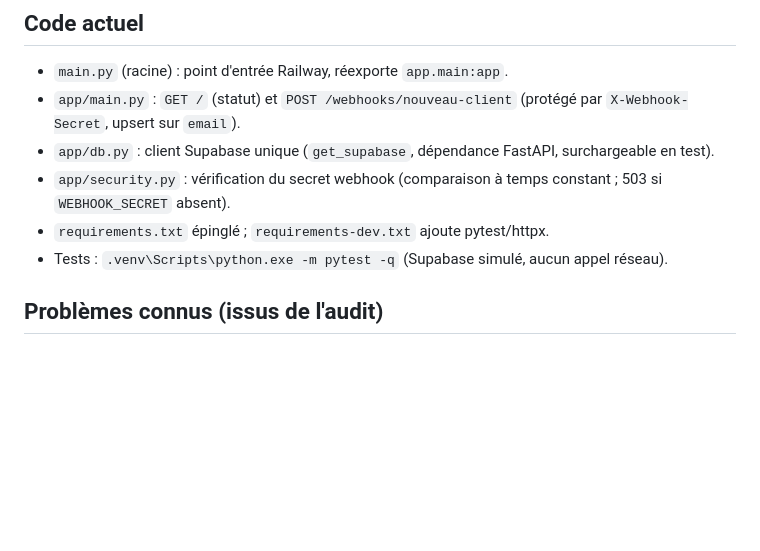
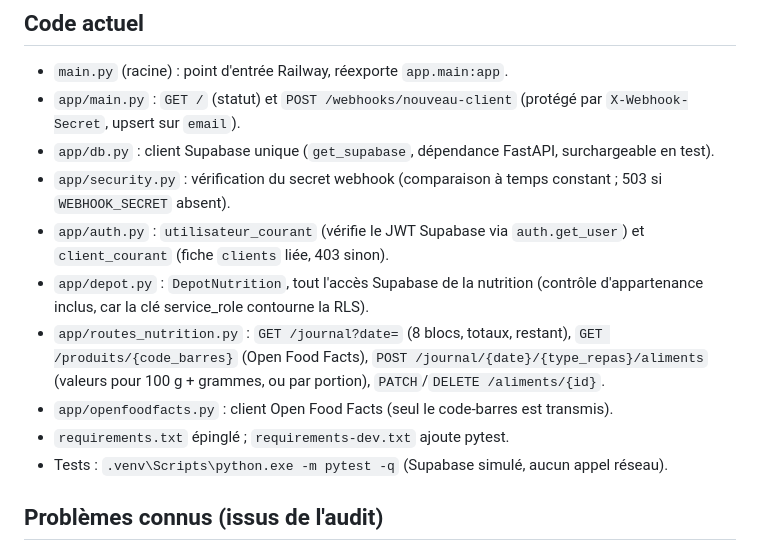
Before and after one commit to patroncorrea-ctrl/app-sportoop-backend, a Markdown page: CLAUDE.md, the part around the change. Rendered like a GitHub page; blank space fills up the shorter version.

Commit message:
docs: documente les modules de la phase 4

```diff
--- a/CLAUDE.md
+++ b/CLAUDE.md
@@ -103,7 +103,12 @@ CREATE TABLE public.aliments_scannes (
 - `app/main.py` : `GET /` (statut) et `POST /webhooks/nouveau-client` (protégé par `X-Webhook-Secret`, upsert sur `email`).
 - `app/db.py` : client Supabase unique (`get_supabase`, dépendance FastAPI, surchargeable en test).
 - `app/security.py` : vérification du secret webhook (comparaison à temps constant ; 503 si `WEBHOOK_SECRET` absent).
-- `requirements.txt` épinglé ; `requirements-dev.txt` ajoute pytest/httpx.
+- `app/auth.py` : `utilisateur_courant` (vérifie le JWT Supabase via `auth.get_user`) et `client_courant` (fiche `clients` liée, 403 sinon).
+- `app/depot.py` : `DepotNutrition`, tout l'accès Supabase de la nutrition (contrôle d'appartenance inclus, car la clé service_role contourne la RLS).
+- `app/routes_nutrition.py` : `GET /journal?date=` (8 blocs, totaux, restant), `GET /produits/{code_barres}` (Open Food Facts),
+  `POST /journal/{date}/{type_repas}/aliments` (valeurs pour 100 g + grammes, ou par portion), `PATCH`/`DELETE /aliments/{id}`.
+- `app/openfoodfacts.py` : client Open Food Facts (seul le code-barres est transmis).
+- `requirements.txt` épinglé ; `requirements-dev.txt` ajoute pytest.
 - Tests : `.venv\Scripts\python.exe -m pytest -q` (Supabase simulé, aucun appel réseau).
 
 ## Problèmes connus (issus de l'audit)
```
